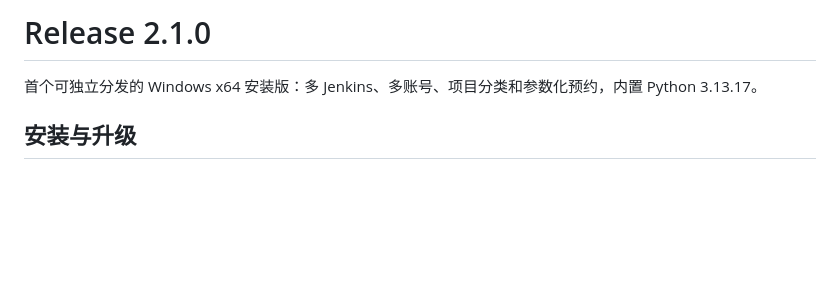
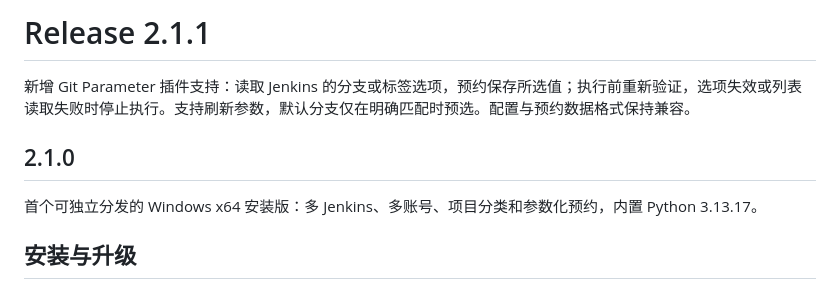
Before and after one commit to Riang-00/jenkins-scheduler, a Markdown page: docs/RELEASE.md, the part around the change. Drawn GitHub-style; blank space fills up the shorter version.

```diff
--- a/docs/RELEASE.md
+++ b/docs/RELEASE.md
@@ -1,4 +1,8 @@
-# Release 2.1.0
+# Release 2.1.1
+
+新增 Git Parameter 插件支持：读取 Jenkins 的分支或标签选项，预约保存所选值；执行前重新验证，选项失效或列表读取失败时停止执行。支持刷新参数，默认分支仅在明确匹配时预选。配置与预约数据格式保持兼容。
+
+## 2.1.0
 
 首个可独立分发的 Windows x64 安装版：多 Jenkins、多账号、项目分类和参数化预约，内置 Python 3.13.17。
 
```
Also changed, not shown: README.md (+8 -3 lines), docs/screenshots/12-git-parameters.jpg (added), 12 other files.
